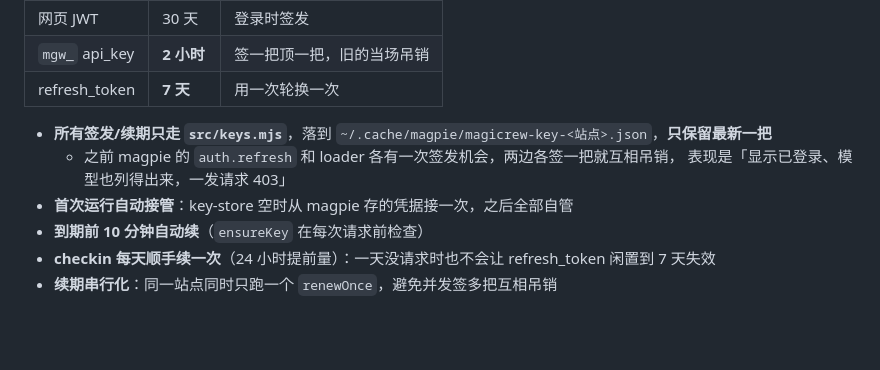
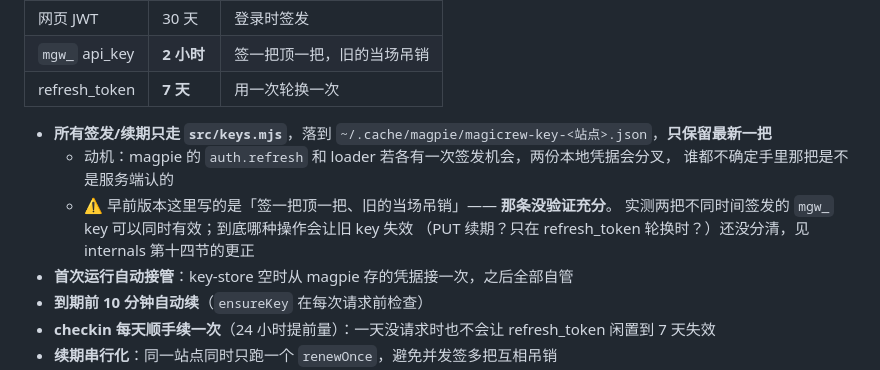
Before and after one commit to MYCF711/magpie-magicrew-auth, a Markdown page: CHANGELOG.md, the part around the change. GitHub-like rendering; blank space fills up the shorter version.

```diff
--- a/CHANGELOG.md
+++ b/CHANGELOG.md
@@ -13,8 +13,11 @@
 | refresh_token | **7 天** | 用一次轮换一次 |
 
 - **所有签发/续期只走 `src/keys.mjs`**，落到 `~/.cache/magpie/magicrew-key-<站点>.json`，**只保留最新一把**
-  - 之前 magpie 的 `auth.refresh` 和 loader 各有一次签发机会，两边各签一把就互相吊销，
-    表现是「显示已登录、模型也列得出来，一发请求 403」
+  - 动机：magpie 的 `auth.refresh` 和 loader 若各有一次签发机会，两份本地凭据会分叉，
+    谁都不确定手里那把是不是服务端认的
+  - ⚠ 早前版本这里写的是「签一把顶一把、旧的当场吊销」—— **那条没验证充分**。
+    实测两把不同时间签发的 `mgw_` key 可以同时有效；到底哪种操作会让旧 key 失效
+    （PUT 续期？只在 refresh_token 轮换时？）还没分清，见 internals 第十四节的更正
 - **首次运行自动接管**：key-store 空时从 magpie 存的凭据接一次，之后全部自管
 - **到期前 10 分钟自动续**（`ensureKey` 在每次请求前检查）
 - **checkin 每天顺手续一次**（24 小时提前量）：一天没请求时也不会让 refresh_token 闲置到 7 天失效
```
Also changed, not shown: docs/internals.md (+28 -2 lines).
